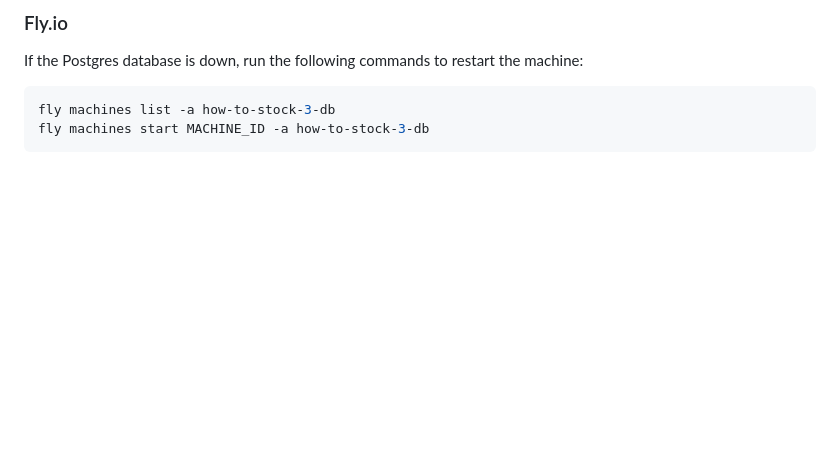
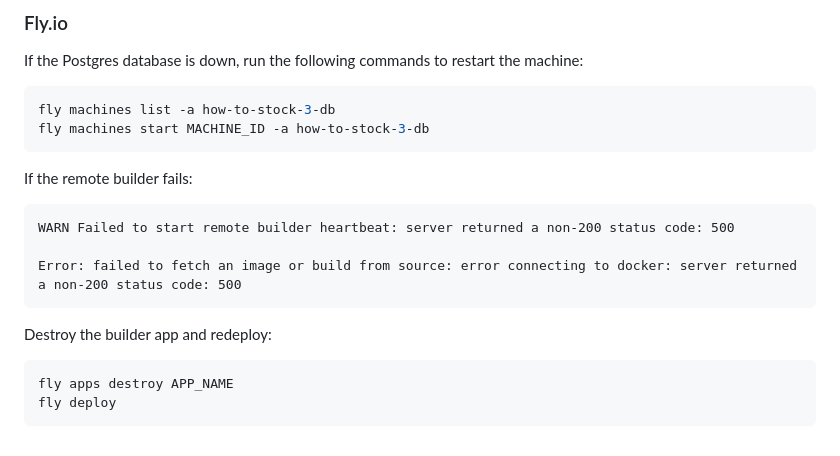
Before and after one commit to Abhiek187/how-to-stock, a Markdown page: README.md, the part around the change. GitHub-like rendering; blank space fills up the shorter version.

Commit message:
Add Fly troubleshooting for Docker errors

````diff
--- a/README.md
+++ b/README.md
@@ -108,3 +108,18 @@ If the Postgres database is down, run the following commands to restart the mach
 fly machines list -a how-to-stock-3-db
 fly machines start MACHINE_ID -a how-to-stock-3-db
 ```
+
+If the remote builder fails:
+
+```
+WARN Failed to start remote builder heartbeat: server returned a non-200 status code: 500
+
+Error: failed to fetch an image or build from source: error connecting to docker: server returned a non-200 status code: 500
+```
+
+Destroy the builder app and redeploy:
+
+```bash
+fly apps destroy APP_NAME
+fly deploy
+```
````
